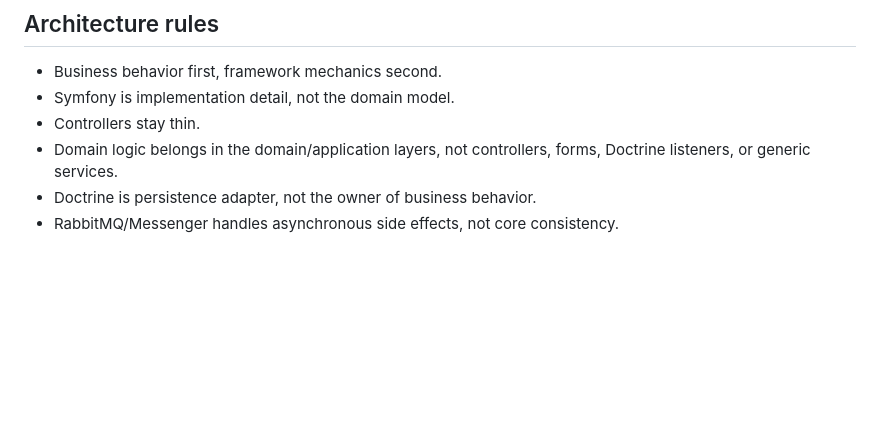
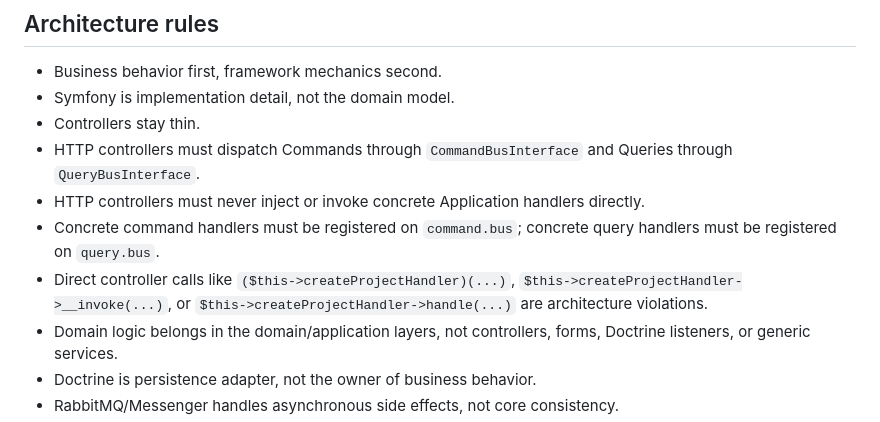
Before and after one commit to AlexanderKopyl/boardly, a Markdown page: AGENTS.md, the part around the change. GitHub-like rendering; blank space fills up the shorter version.

Commit message:
Add hard CQRS bus controller rule to AGENTS

```diff
--- a/AGENTS.md
+++ b/AGENTS.md
@@ -152,6 +152,10 @@ Ask before destructive actions, dependency changes, migrations, deployment chang
 - Business behavior first, framework mechanics second.
 - Symfony is implementation detail, not the domain model.
 - Controllers stay thin.
+- HTTP controllers must dispatch Commands through `CommandBusInterface` and Queries through `QueryBusInterface`.
+- HTTP controllers must never inject or invoke concrete Application handlers directly.
+- Concrete command handlers must be registered on `command.bus`; concrete query handlers must be registered on `query.bus`.
+- Direct controller calls like `($this->createProjectHandler)(...)`, `$this->createProjectHandler->__invoke(...)`, or `$this->createProjectHandler->handle(...)` are architecture violations.
 - Domain logic belongs in the domain/application layers, not controllers, forms, Doctrine listeners, or generic services.
 - Doctrine is persistence adapter, not the owner of business behavior.
 - RabbitMQ/Messenger handles asynchronous side effects, not core consistency.
```
